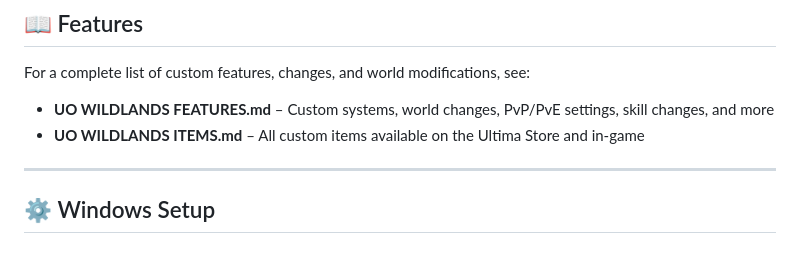
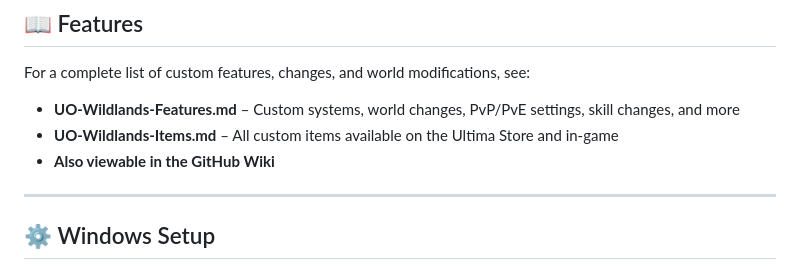
Before and after one commit to Feng-67/UO-Wildlands-Server, a Markdown page: README.md, the part around the change. GitHub-like rendering.

```diff
--- a/README.md
+++ b/README.md
@@ -31,9 +31,9 @@
 
 For a complete list of custom features, changes, and world modifications, see:
 
-- **UO WILDLANDS FEATURES.md** – Custom systems, world changes, PvP/PvE settings, skill changes, and more
-- **UO WILDLANDS ITEMS.md** – All custom items available on the Ultima Store and in-game
-
+- **UO-Wildlands-Features.md** – Custom systems, world changes, PvP/PvE settings, skill changes, and more
+- **UO-Wildlands-Items.md** – All custom items available on the Ultima Store and in-game
+- **Also viewable in the GitHub Wiki**
 ---
 
 ## ⚙️ Windows Setup
```
